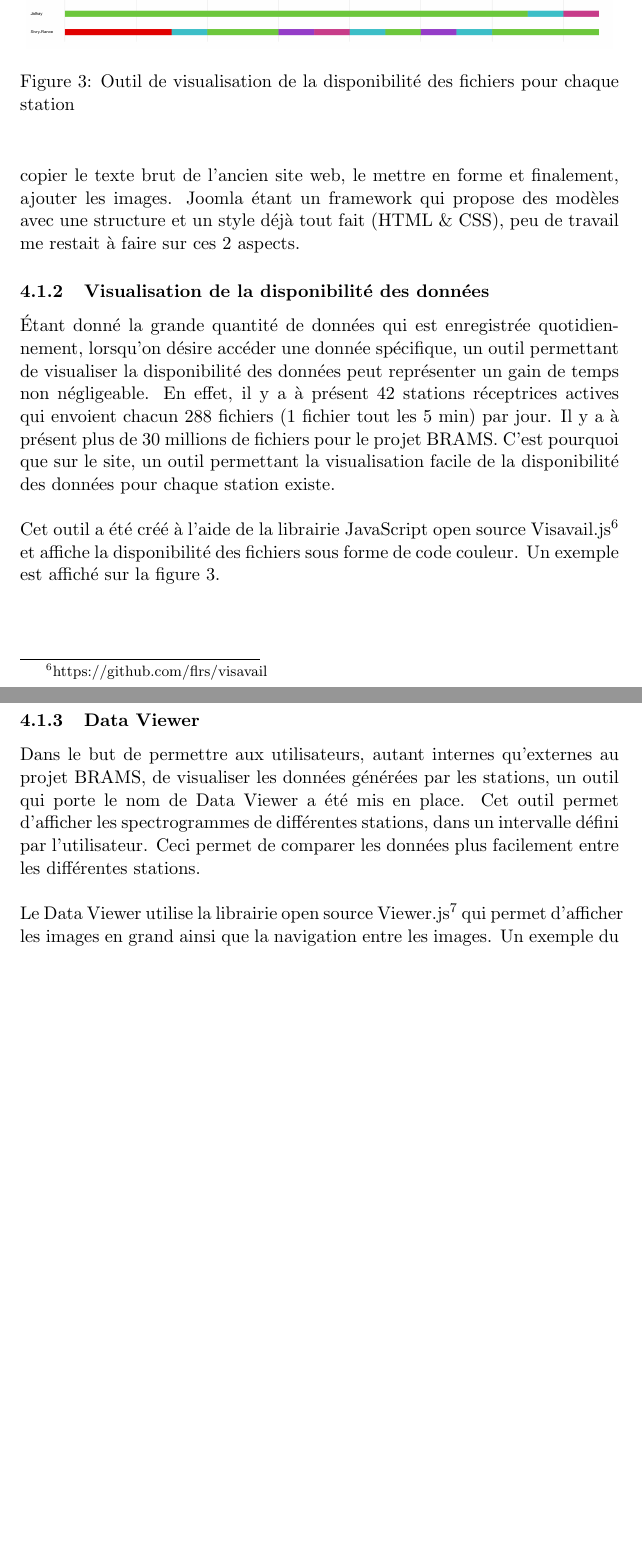
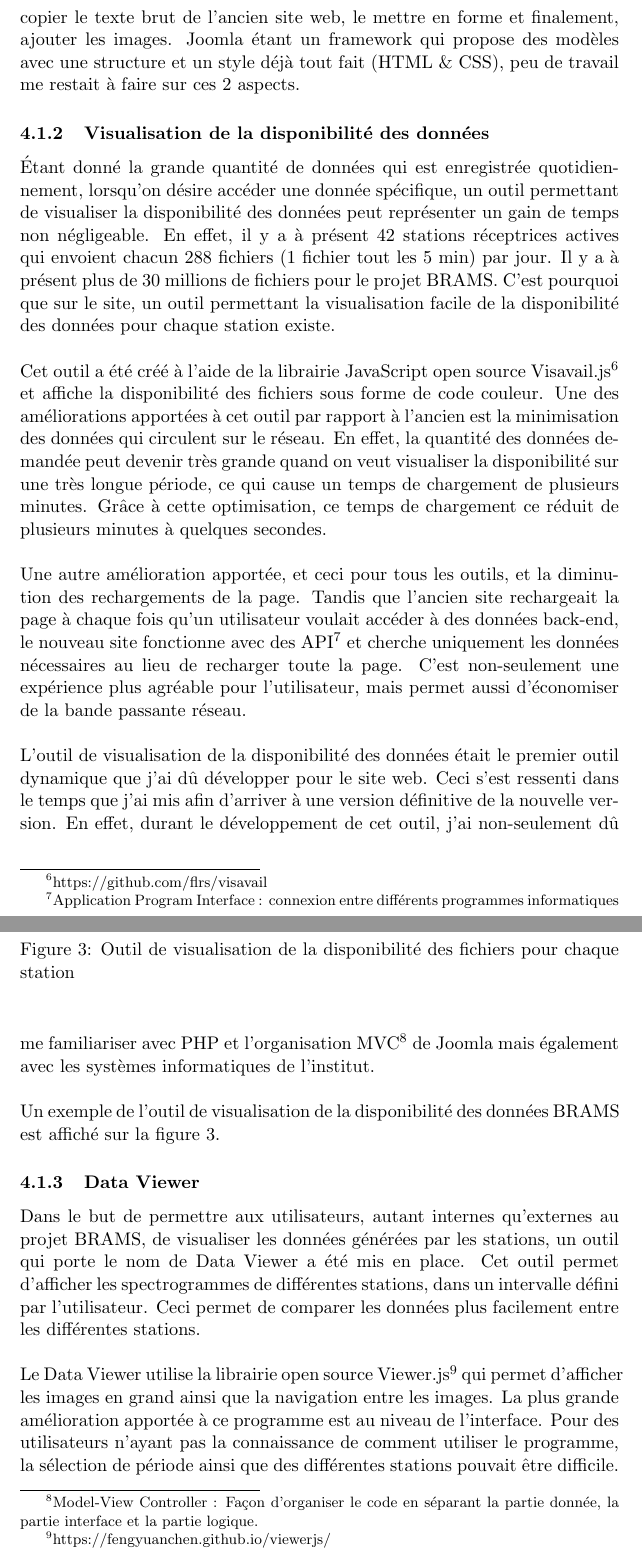
Before and after one commit to miguel-antoons/TFE2022, a LaTeX document (text/stage/miguel_antoons_stage_2022.tex): two parts of pages 9 and 10 of 13 before the commit and two parts of pages 9 and 10 of 14 after it, joined at a grey line, cut so that both start at the same text, the shorter picture padded with empty space. Compiled offline with pdfLaTeX.

Commit message:
improving internship repport

```diff
--- a/text/stage/miguel_antoons_stage_2022.tex
+++ b/text/stage/miguel_antoons_stage_2022.tex
@@ -194,7 +194,19 @@ Il y a à présent plus de 30 millions de fichiers pour le projet BRAMS.
 C'est pourquoi que sur le site, un outil permettant la visualisation facile de la disponibilité des données pour chaque station existe.\\
 \\
 Cet outil a été créé à l'aide de la librairie JavaScript open source Visavail.js\footnote{https://github.com/flrs/visavail} et affiche la disponibilité des fichiers sous forme de code couleur.
-Un exemple est affiché sur la figure 3.
+Une des améliorations apportées à cet outil par rapport à l'ancien est la minimisation des données qui circulent sur le réseau.
+En effet, la quantité des données demandée peut devenir très grande quand on veut visualiser la disponibilité sur une très longue période, ce qui cause un temps de chargement de plusieurs minutes.
+Grâce à cette optimisation, ce temps de chargement ce réduit de plusieurs minutes à quelques secondes.\\
+\\
+Une autre amélioration apportée, et ceci pour tous les outils, et la diminution des rechargements de la page.
+Tandis que l'ancien site rechargeait la page à chaque fois qu'un utilisateur voulait accéder à des données back-end, le nouveau site fonctionne avec des API\footnote{Application Program Interface : connexion entre différents programmes informatiques} et cherche uniquement les données nécessaires au lieu de recharger toute la page.
+C'est non-seulement une expérience plus agréable pour l'utilisateur, mais permet aussi d'économiser de la bande passante réseau.\\
+\\
+L'outil de visualisation de la disponibilité des données était le premier outil dynamique que j'ai dû développer pour le site web.
+Ceci s'est ressenti dans le temps que j'ai mis afin d'arriver à une version définitive de la nouvelle version.
+En effet, durant le développement de cet outil, j'ai non-seulement dû me familiariser avec PHP et l'organisation MVC\footnote{Model-View Controller : Façon d'organiser le code en séparant la partie donnée, la partie interface et la partie logique.} de Joomla mais également avec les systèmes informatiques de l'institut.\\
+\\
+Un exemple de l'outil de visualisation de la disponibilité des données BRAMS est affiché sur la figure 3.
 
 \begin{figure}[t]
     \begin{center}
@@ -209,4 +221,5 @@ Cet outil permet d'afficher les spectrogrammes de différentes stations, dans un
 Ceci permet de comparer les données plus facilement entre les différentes stations.\\
 \\
 Le Data Viewer utilise la librairie open source Viewer.js\footnote{https://fengyuanchen.github.io/viewerjs/} qui permet d'afficher les images en grand ainsi que la navigation entre les images.
-Un exemple du programme se trouve sur la figure 4.
+La plus grande amélioration apportée à ce programme est au niveau de l'interface.
+Pour des utilisateurs n'ayant pas la connaissance de comment utiliser le programme, la sélection de période ainsi que des différentes stations pouvait être difficile.
```
Also changed, not shown: text/stage/miguel_antoons_stage_2022.tex (6 more changed lines), 4 other files.
